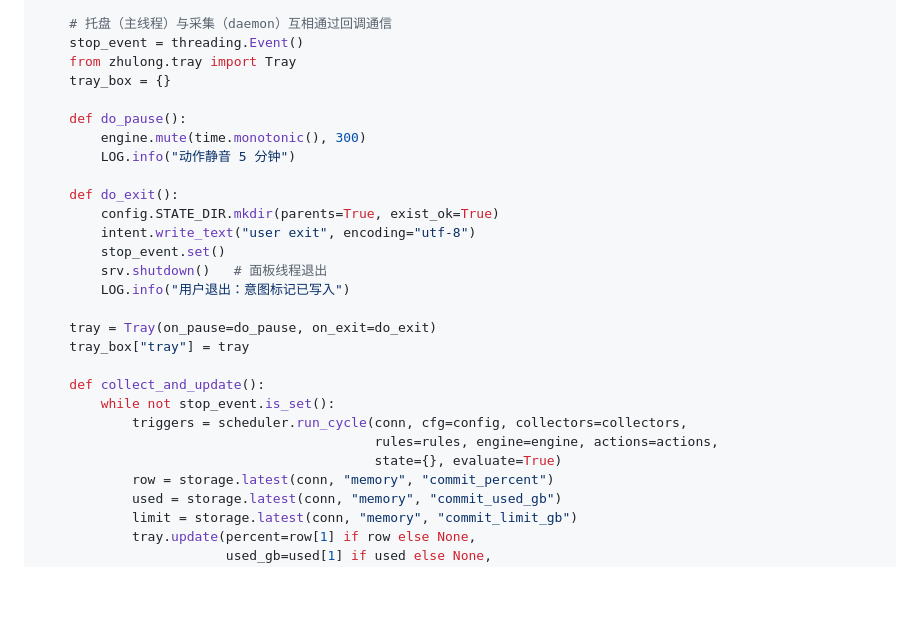
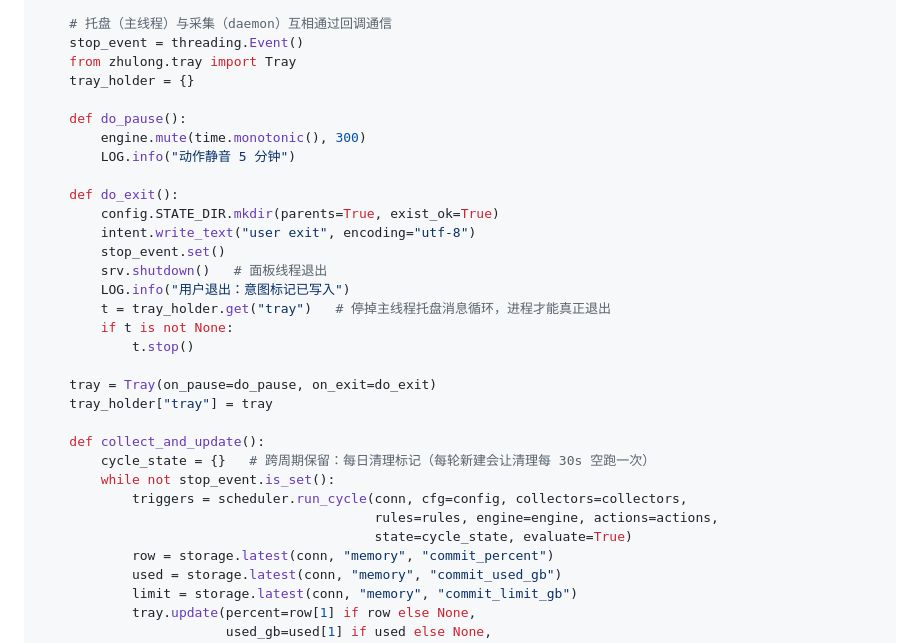
Before and after one commit to JoshuaAWong/zhulong, a Markdown page: docs/实施计划.md, the part around the change. GitHub-like rendering; blank space fills up the shorter version.

Commit message:
烛龙：入口退出修正（do_exit 补 tray.stop() + 采集state跨周期保留）——Task 10 实现者发现

```diff
--- a/docs/实施计划.md
+++ b/docs/实施计划.md
@@ -1738,7 +1738,7 @@ def main():
     # 托盘（主线程）与采集（daemon）互相通过回调通信
     stop_event = threading.Event()
     from zhulong.tray import Tray
-    tray_box = {}
+    tray_holder = {}
 
     def do_pause():
         engine.mute(time.monotonic(), 300)
@@ -1750,15 +1750,19 @@ def main():
         stop_event.set()
         srv.shutdown()   # 面板线程退出
         LOG.info("用户退出：意图标记已写入")
+        t = tray_holder.get("tray")   # 停掉主线程托盘消息循环，进程才能真正退出
+        if t is not None:
+            t.stop()
 
     tray = Tray(on_pause=do_pause, on_exit=do_exit)
-    tray_box["tray"] = tray
+    tray_holder["tray"] = tray
 
     def collect_and_update():
+        cycle_state = {}   # 跨周期保留：每日清理标记（每轮新建会让清理每 30s 空跑一次）
         while not stop_event.is_set():
             triggers = scheduler.run_cycle(conn, cfg=config, collectors=collectors,
                                            rules=rules, engine=engine, actions=actions,
-                                           state={}, evaluate=True)
+                                           state=cycle_state, evaluate=True)
             row = storage.latest(conn, "memory", "commit_percent")
             used = storage.latest(conn, "memory", "commit_used_gb")
             limit = storage.latest(conn, "memory", "commit_limit_gb")
```
